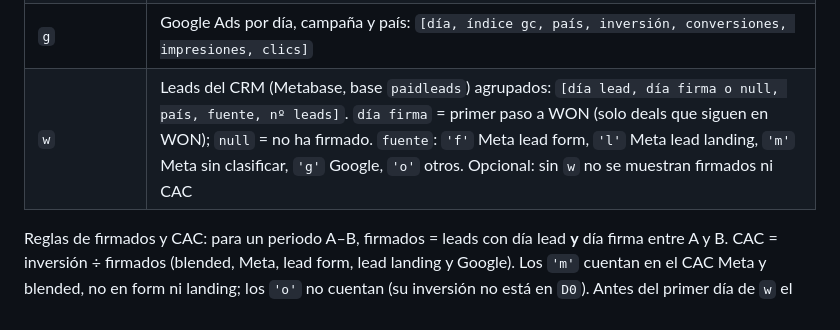
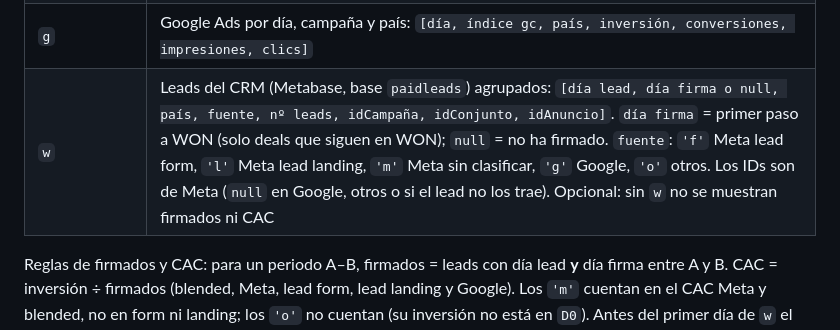
Before and after one commit to Guuiillee23/kanguro-dashboard, a Markdown page: README.md, the part around the change. Rendered like a GitHub page.

Commit message:
Document Meta IDs in CRM data (D0.w)
The Metabase query now returns campaign_id, adset_id and ad_id after the
lead count, so existing positions are unchanged and index.html keeps
working without changes.

Co-Authored-By: Claude Opus 5.5 <noreply@anthropic.com>

```diff
--- a/README.md
+++ b/README.md
@@ -34,7 +34,7 @@ Fechas como número de días desde `D0.desde` (`'2026-06-01'` = 0). Importes en
 | `a` | Meta por día, anuncio y país: `[día, índice ads, país, inversión, leads form, leads landing]` |
 | `gc` | Nombres de campañas de Google Ads |
 | `g` | Google Ads por día, campaña y país: `[día, índice gc, país, inversión, conversiones, impresiones, clics]` |
-| `w` | Leads del CRM (Metabase, base `paidleads`) agrupados: `[día lead, día firma o null, país, fuente, nº leads]`. `día firma` = primer paso a WON (solo deals que siguen en WON); `null` = no ha firmado. `fuente`: `'f'` Meta lead form, `'l'` Meta lead landing, `'m'` Meta sin clasificar, `'g'` Google, `'o'` otros. Opcional: sin `w` no se muestran firmados ni CAC |
+| `w` | Leads del CRM (Metabase, base `paidleads`) agrupados: `[día lead, día firma o null, país, fuente, nº leads, idCampaña, idConjunto, idAnuncio]`. `día firma` = primer paso a WON (solo deals que siguen en WON); `null` = no ha firmado. `fuente`: `'f'` Meta lead form, `'l'` Meta lead landing, `'m'` Meta sin clasificar, `'g'` Google, `'o'` otros. Los IDs son de Meta (`null` en Google, otros o si el lead no los trae). Opcional: sin `w` no se muestran firmados ni CAC |
 
 Reglas de firmados y CAC: para un periodo A–B, firmados = leads con día lead **y** día firma entre A y B. CAC = inversión ÷ firmados (blended, Meta, lead form, lead landing y Google). Los `'m'` cuentan en el CAC Meta y blended, no en form ni landing; los `'o'` no cuentan (su inversión no está en `D0`). Antes del primer día de `w` el CAC sale «—».
 
```
